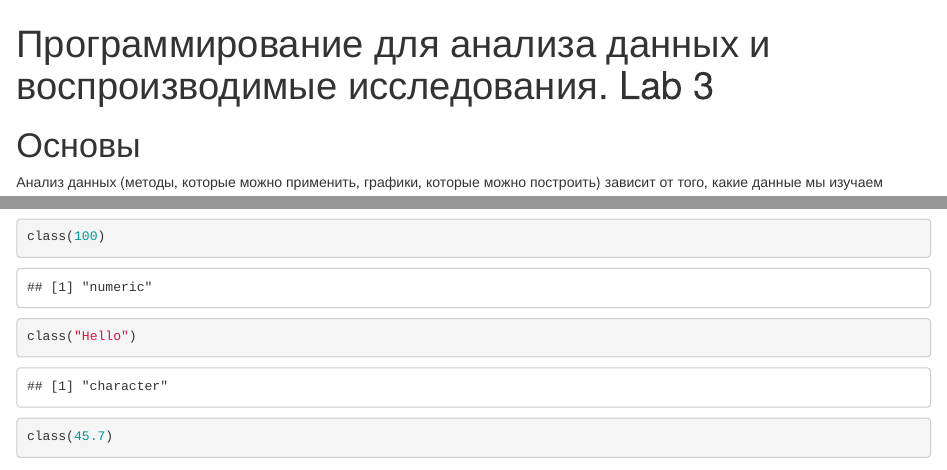
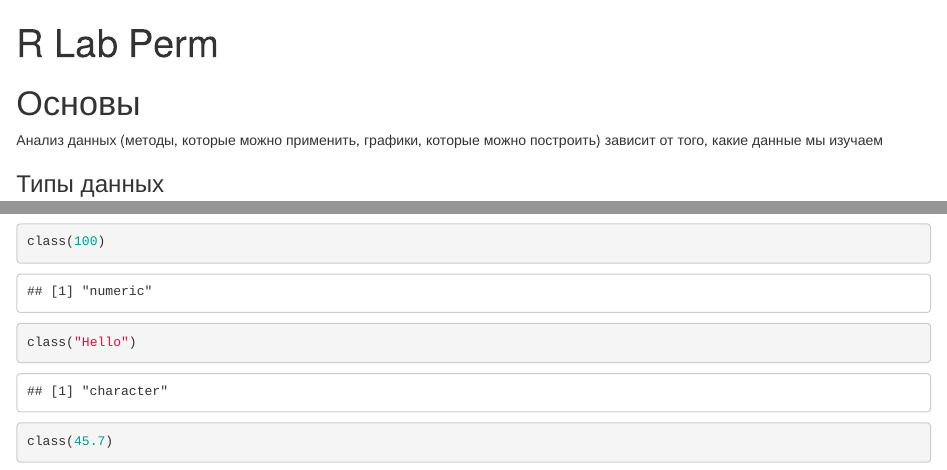
Before and after one commit to nosoc/tutorial-perm, an R Markdown document (lab03-basics/lab03-dataType-basics.Rmd): the page in a window 1100 px wide, from its top, and a second part further down, joined at a grey line. Rendered offline with R 4.5, knitr and Pandoc, with nearby package versions; some code elsewhere in the file could not run offline.

Commit message:
lab perm

```diff
--- a/lab03-basics/lab03-dataType-basics.Rmd
+++ b/lab03-basics/lab03-dataType-basics.Rmd
@@ -1,5 +1,5 @@
 ---
-title: "Программирование для анализа данных и воспроизводимые исследования. Lab 3"
+title: "R Lab Perm"
 output: html_document
 ---
 
```
